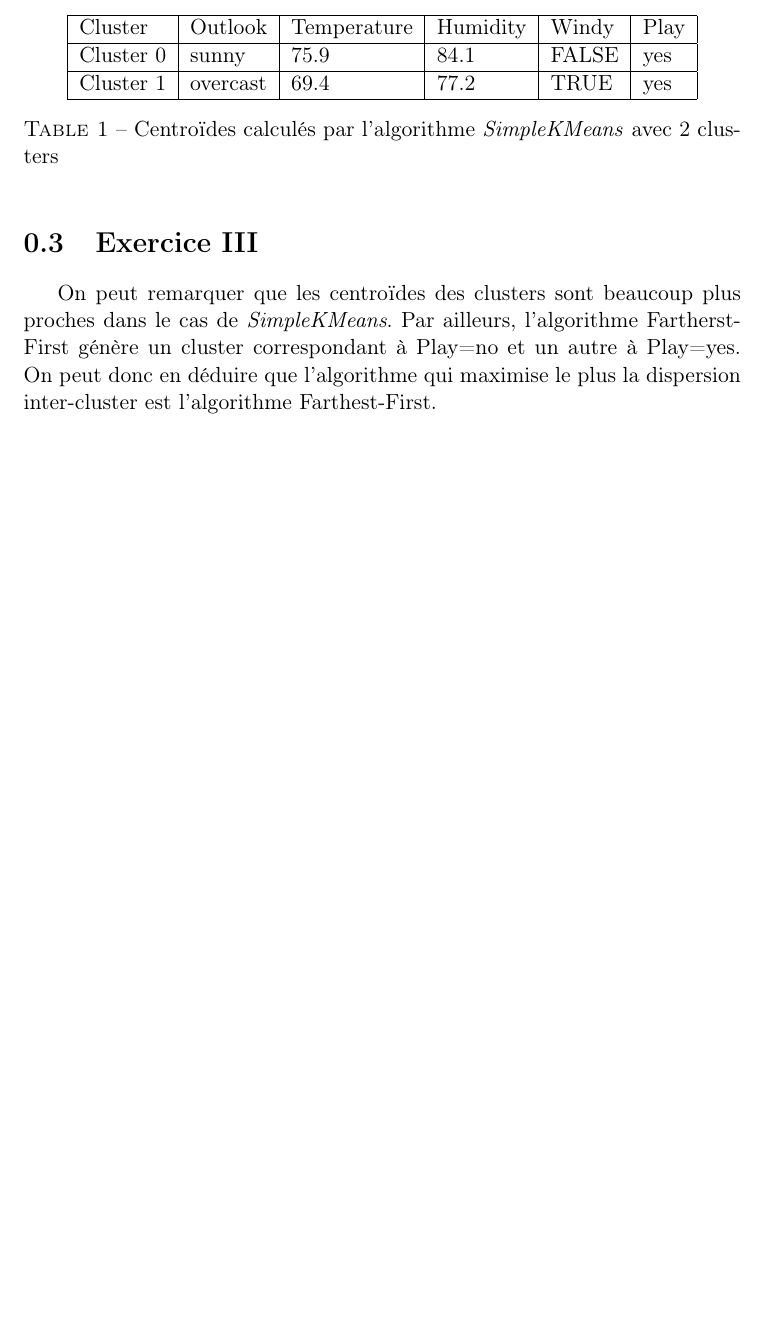
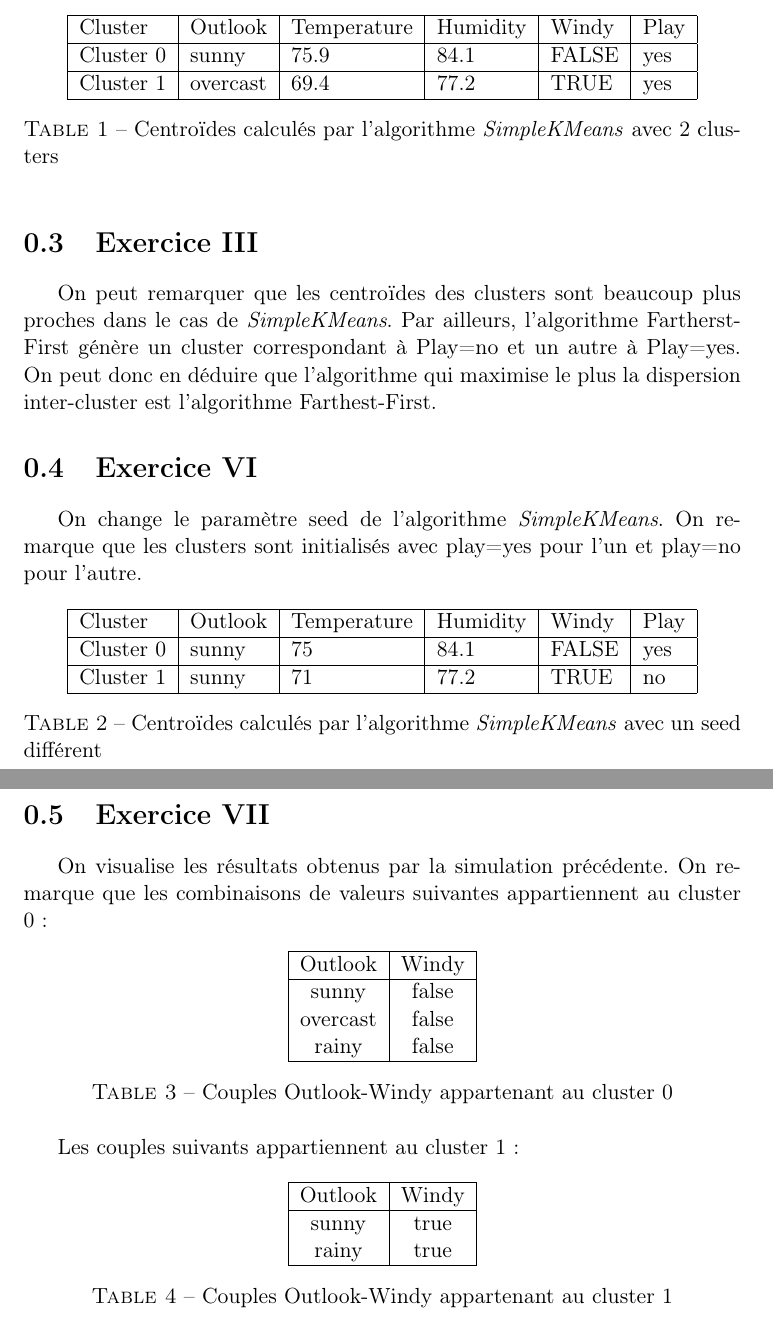
Before and after one commit to jordanabderrachid/be-ec-3, a LaTeX document (index.tex): part of page 2 of 2 before the commit and two parts of pages 2 and 3 of 3 after it, the two joined at a grey line, cut so that both start at the same text, the shorter picture padded with empty space. Compiled offline with pdfLaTeX.

Commit message:
exo 6 et 7

```diff
--- a/index.tex
+++ b/index.tex
@@ -48,4 +48,56 @@
         \section{Exercice III}
         On peut remarquer que les centroïdes des clusters sont beaucoup plus proches dans le cas de \emph{SimpleKMeans}. Par ailleurs, l'algorithme Fartherst-First génère un cluster correspondant à Play=no et un autre à Play=yes. On peut donc en déduire que l'algorithme qui maximise le plus la dispersion inter-cluster est l'algorithme Farthest-First.
 
+        \section{Exercice VI}
+        On change le paramètre seed de l'algorithme \emph{SimpleKMeans}. On remarque que les clusters sont initialisés avec play=yes pour l'un et play=no pour l'autre.
+        \begin{table}[h!]
+        \centering
+        \begin{tabular}{| l | l | l | l | l | l |}
+        \hline
+        Cluster & Outlook & Temperature & Humidity & Windy & Play \\
+        \hline
+        Cluster 0 & sunny & 75 & 84.1 & FALSE & yes \\
+        \hline
+        Cluster 1 & sunny & 71 & 77.2 & TRUE & no \\
+        \hline
+
+        \end{tabular}
+        \caption{Centroïdes calculés par l'algorithme \emph{SimpleKMeans} avec un seed différent}
+        \label{tab:exo_6}
+        \end{table}
+
+        \section{Exercice VII}
+        On visualise les résultats obtenus par la simulation précédente. On remarque que les combinaisons de valeurs suivantes appartiennent au cluster 0 :
+        \begin{table}[h!]
+        \centering
+        \begin{tabular}{| c | c |}
+         \hline
+         Outlook & Windy \\
+         \hline
+         sunny & false \\
+         overcast & false \\
+         rainy & false \\
+         \hline
+
+        \end{tabular}
+        \caption{Couples Outlook-Windy appartenant au cluster 0}
+        \label{tab:exo7_1}
+        \end{table}
+
+        Les couples suivants appartiennent au cluster 1 :
+        \begin{table}[h!]
+        \centering
+        \begin{tabular}{| c | c |}
+         \hline
+         Outlook & Windy \\
+         \hline
+         sunny & true \\
+         rainy & true \\
+         \hline
+
+        \end{tabular}
+        \caption{Couples Outlook-Windy appartenant au cluster 1}
+        \label{tab:exo7_2}
+        \end{table}
+
 \end{document}
```
